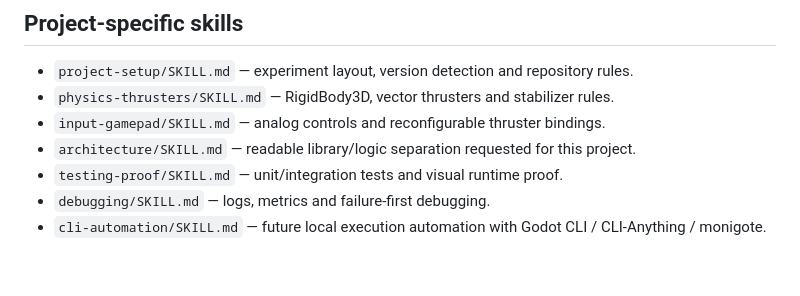
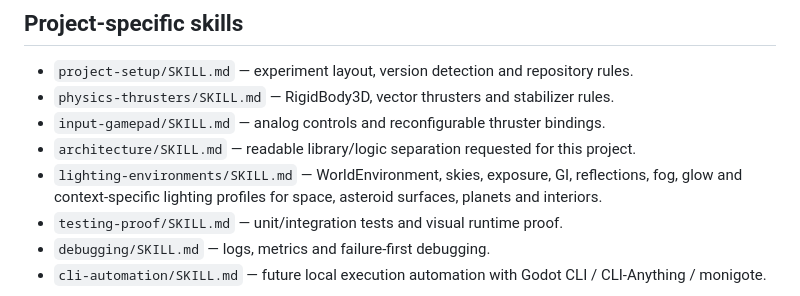
Before and after one commit to sebasu66/general, a Markdown page: docs/godot-skills/README.md, the part around the change. Rendered like a GitHub page; blank space fills up the shorter version.

Commit message:
skills: index lighting environments guide

```diff
--- a/docs/godot-skills/README.md
+++ b/docs/godot-skills/README.md
@@ -97,6 +97,7 @@ Its Godot harness provides agent-friendly inspection, scene, script-validation a
 - `physics-thrusters/SKILL.md` — RigidBody3D, vector thrusters and stabilizer rules.
 - `input-gamepad/SKILL.md` — analog controls and reconfigurable thruster bindings.
 - `architecture/SKILL.md` — readable library/logic separation requested for this project.
+- `lighting-environments/SKILL.md` — WorldEnvironment, skies, exposure, GI, reflections, fog, glow and context-specific lighting profiles for space, asteroid surfaces, planets and interiors.
 - `testing-proof/SKILL.md` — unit/integration tests and visual runtime proof.
 - `debugging/SKILL.md` — logs, metrics and failure-first debugging.
 - `cli-automation/SKILL.md` — future local execution automation with Godot CLI / CLI-Anything / monigote.
```
